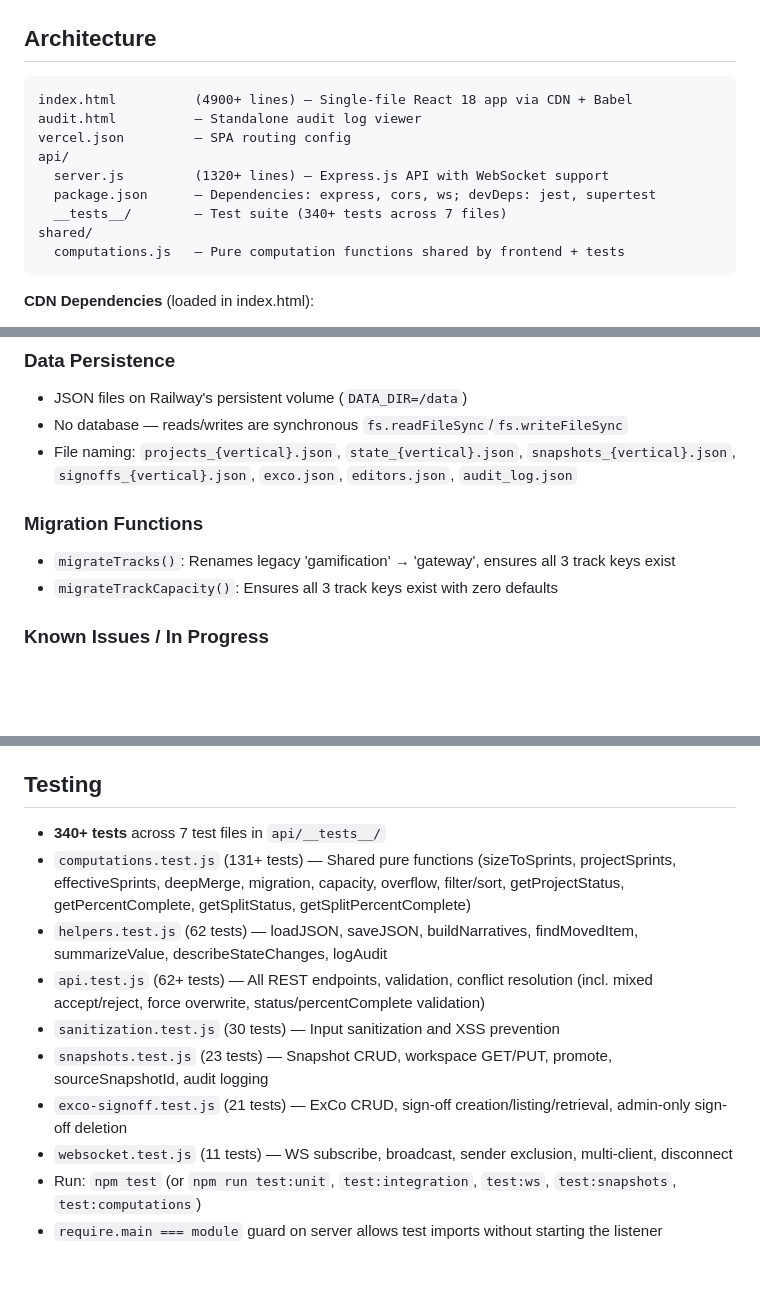
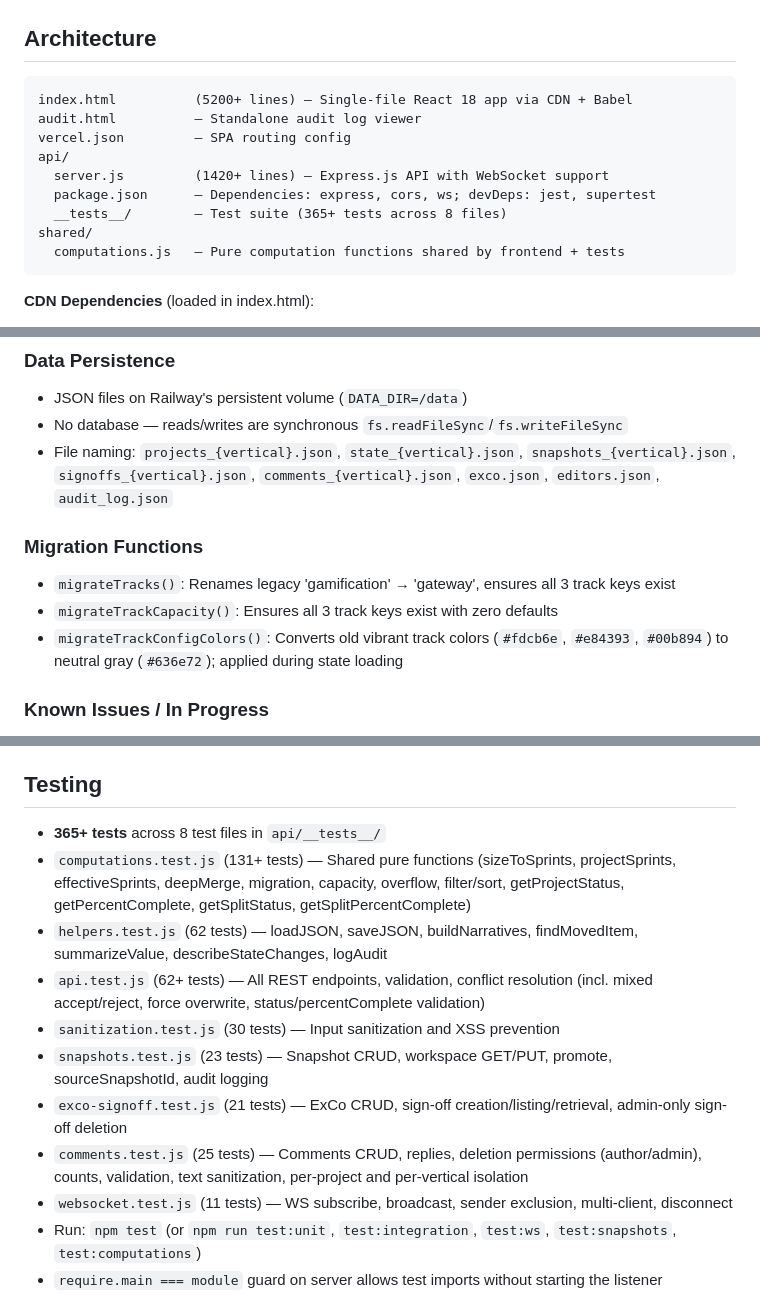
Before and after one commit to iOnRails/capacity-planner, a Markdown page: CLAUDE.md, 3 parts joined by grey strips. GitHub-like rendering; blank space fills up the shorter version.

````diff
--- a/CLAUDE.md
+++ b/CLAUDE.md
@@ -13,13 +13,13 @@ A web-based capacity planning tool for managing engineering team workload across
 ## Architecture
 
 ```
-index.html          (4900+ lines) — Single-file React 18 app via CDN + Babel
+index.html          (5200+ lines) — Single-file React 18 app via CDN + Babel
 audit.html          — Standalone audit log viewer
 vercel.json         — SPA routing config
 api/
-  server.js         (1320+ lines) — Express.js API with WebSocket support
+  server.js         (1420+ lines) — Express.js API with WebSocket support
   package.json      — Dependencies: express, cors, ws; devDeps: jest, supertest
-  __tests__/        — Test suite (340+ tests across 7 files)
+  __tests__/        — Test suite (365+ tests across 8 files)
 shared/
   computations.js   — Pure computation functions shared by frontend + tests
 ```
@@ -335,11 +356,12 @@ The entire frontend is in `index.html` — no build system, no bundler. React an
 ### Data Persistence
 - JSON files on Railway's persistent volume (`DATA_DIR=/data`)
 - No database — reads/writes are synchronous `fs.readFileSync`/`fs.writeFileSync`
-- File naming: `projects_{vertical}.json`, `state_{vertical}.json`, `snapshots_{vertical}.json`, `signoffs_{vertical}.json`, `exco.json`, `editors.json`, `audit_log.json`
+- File naming: `projects_{vertical}.json`, `state_{vertical}.json`, `snapshots_{vertical}.json`, `signoffs_{vertical}.json`, `comments_{vertical}.json`, `exco.json`, `editors.json`, `audit_log.json`
 
 ### Migration Functions
 - `migrateTracks()`: Renames legacy 'gamification' → 'gateway', ensures all 3 track keys exist
 - `migrateTrackCapacity()`: Ensures all 3 track keys exist with zero defaults
+- `migrateTrackConfigColors()`: Converts old vibrant track colors (`#fdcb6e`, `#e84393`, `#00b894`) to neutral gray (`#636e72`); applied during state loading
 
 ### Known Issues / In Progress
 - **Multi-tab sync**: WebSocket notifications work but the underlying conflict resolution for simultaneous edits to the same object field (e.g., two users reordering different tracks within `trackBlockOrder`) can still lose changes in edge cases. The sub-key merge on both client and server handles most cases but rapid concurrent edits to the same field remain challenging.
@@ -371,13 +393,14 @@ All state and project changes are logged to `audit_log.json` with:
 
 ## Testing
 
-- **340+ tests** across 7 test files in `api/__tests__/`
+- **365+ tests** across 8 test files in `api/__tests__/`
 - `computations.test.js` (131+ tests) — Shared pure functions (sizeToSprints, projectSprints, effectiveSprints, deepMerge, migration, capacity, overflow, filter/sort, getProjectStatus, getPercentComplete, getSplitStatus, getSplitPercentComplete)
 - `helpers.test.js` (62 tests) — loadJSON, saveJSON, buildNarratives, findMovedItem, summarizeValue, describeStateChanges, logAudit
 - `api.test.js` (62+ tests) — All REST endpoints, validation, conflict resolution (incl. mixed accept/reject, force overwrite, status/percentComplete validation)
 - `sanitization.test.js` (30 tests) — Input sanitization and XSS prevention
 - `snapshots.test.js` (23 tests) — Snapshot CRUD, workspace GET/PUT, promote, sourceSnapshotId, audit logging
 - `exco-signoff.test.js` (21 tests) — ExCo CRUD, sign-off creation/listing/retrieval, admin-only sign-off deletion
+- `comments.test.js` (25 tests) — Comments CRUD, replies, deletion permissions (author/admin), counts, validation, text sanitization, per-project and per-vertical isolation
 - `websocket.test.js` (11 tests) — WS subscribe, broadcast, sender exclusion, multi-client, disconnect
 - Run: `npm test` (or `npm run test:unit`, `test:integration`, `test:ws`, `test:snapshots`, `test:computations`)
 - `require.main === module` guard on server allows test imports without starting the listener
````
Also changed, not shown: other parts of CLAUDE.md (+22 -1 lines).
